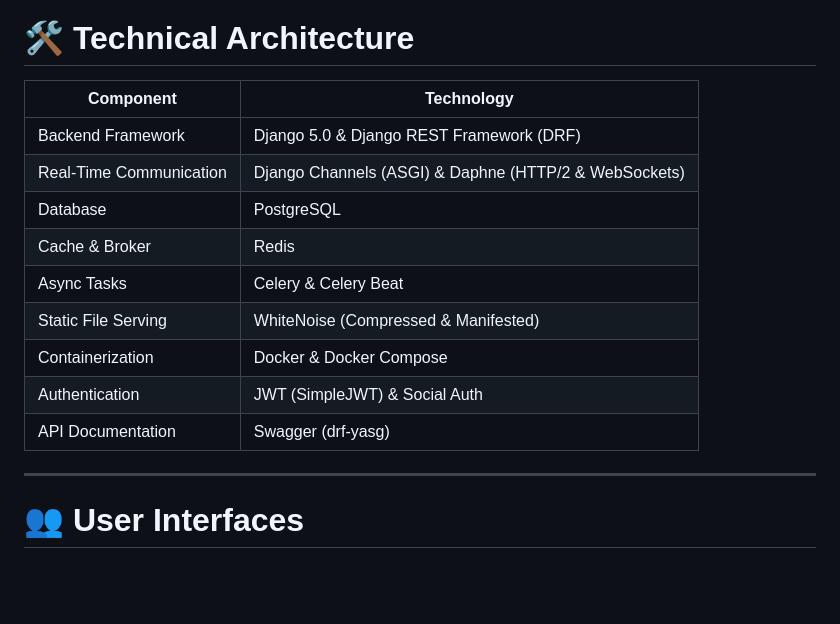
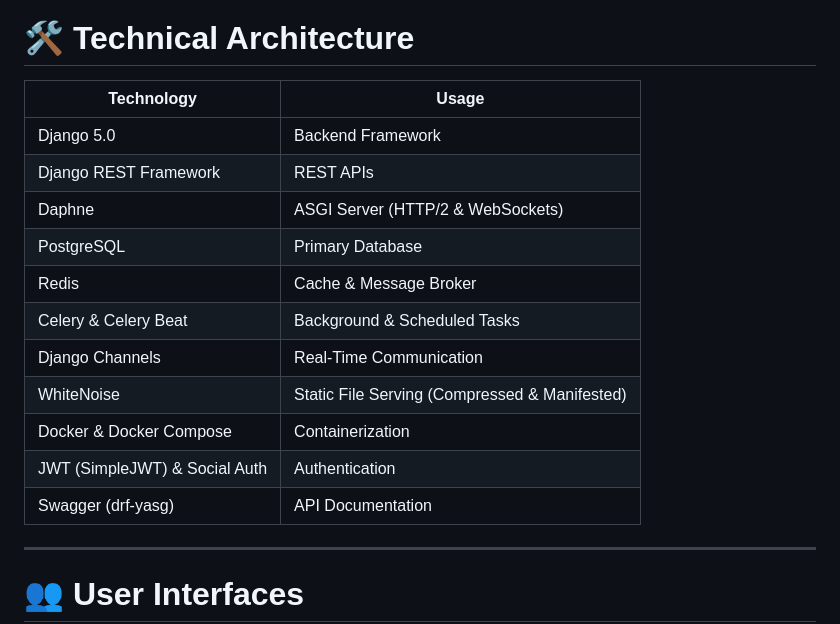
Before and after one commit to Waleeddarwesh/Craft-v1.2, a Markdown page: README.md, the part around the change. Rendered like a GitHub page; blank space fills up the shorter version.

Commit message:
docs: re-orient architecture table columns

```diff
--- a/README.md
+++ b/README.md
@@ -82,17 +82,19 @@ The project follows scalable backend architecture principles using Django and mo
 
 # 🛠 Technical Architecture
 
-| Component | Technology |
+| Technology | Usage |
 |---|---|
-| Backend Framework | Django 5.0 & Django REST Framework (DRF) |
-| Real-Time Communication | Django Channels (ASGI) & Daphne (HTTP/2 & WebSockets) |
-| Database | PostgreSQL |
-| Cache & Broker | Redis |
-| Async Tasks | Celery & Celery Beat |
-| Static File Serving | WhiteNoise (Compressed & Manifested) |
-| Containerization | Docker & Docker Compose |
-| Authentication | JWT (SimpleJWT) & Social Auth |
-| API Documentation | Swagger (drf-yasg) |
+| Django 5.0 | Backend Framework |
+| Django REST Framework | REST APIs |
+| Daphne | ASGI Server (HTTP/2 & WebSockets) |
+| PostgreSQL | Primary Database |
+| Redis | Cache & Message Broker |
+| Celery & Celery Beat | Background & Scheduled Tasks |
+| Django Channels | Real-Time Communication |
+| WhiteNoise | Static File Serving (Compressed & Manifested) |
+| Docker & Docker Compose | Containerization |
+| JWT (SimpleJWT) & Social Auth | Authentication |
+| Swagger (drf-yasg) | API Documentation |
 
 ---
 
```
